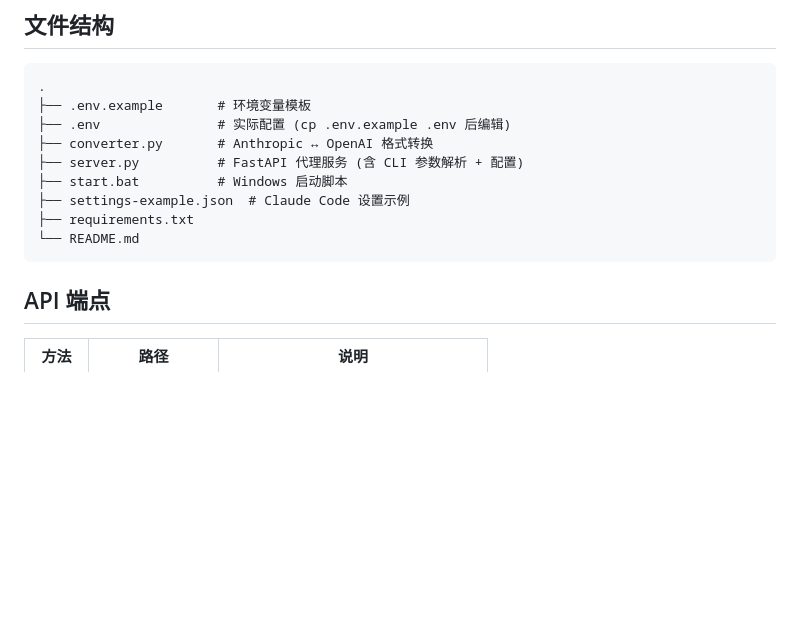
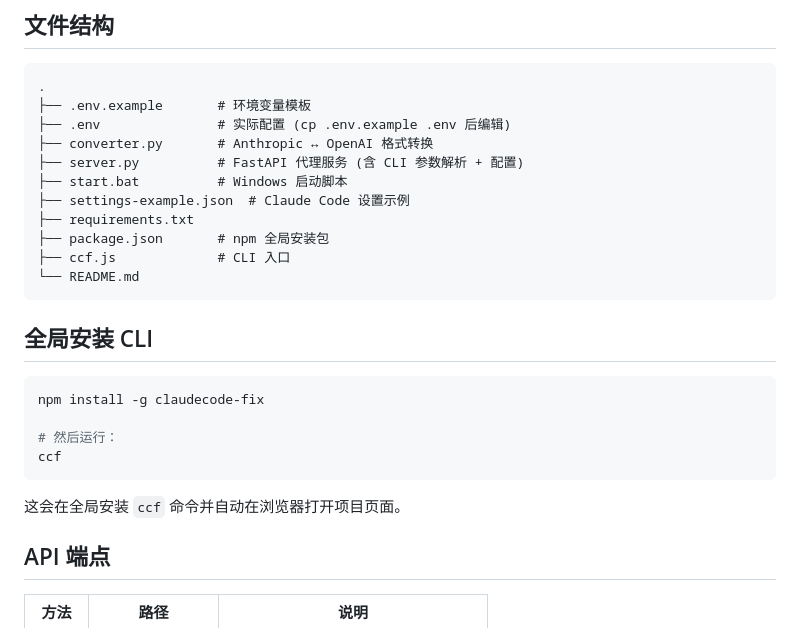
Before and after one commit to boxiaolanya2008/claude-code-fix, a Markdown page: docs/README.zh-CN.md, the part around the change. Drawn GitHub-style; blank space fills up the shorter version.

````diff
--- a/docs/README.zh-CN.md
+++ b/docs/README.zh-CN.md
@@ -114,8 +114,21 @@ python server.py -k "sk-xxx" -m "gpt-4o" -b "https://api.openai.com/v1"
 ├── start.bat          # Windows 启动脚本
 ├── settings-example.json  # Claude Code 设置示例
 ├── requirements.txt
+├── package.json       # npm 全局安装包
+├── ccf.js             # CLI 入口
 └── README.md
 ```
+
+## 全局安装 CLI
+
+```bash
+npm install -g claudecode-fix
+
+# 然后运行：
+ccf
+```
+
+这会在全局安装 `ccf` 命令并自动在浏览器打开项目页面。
 
 ## API 端点
 
````
Also changed, not shown: README.md (+13 -0 lines).
